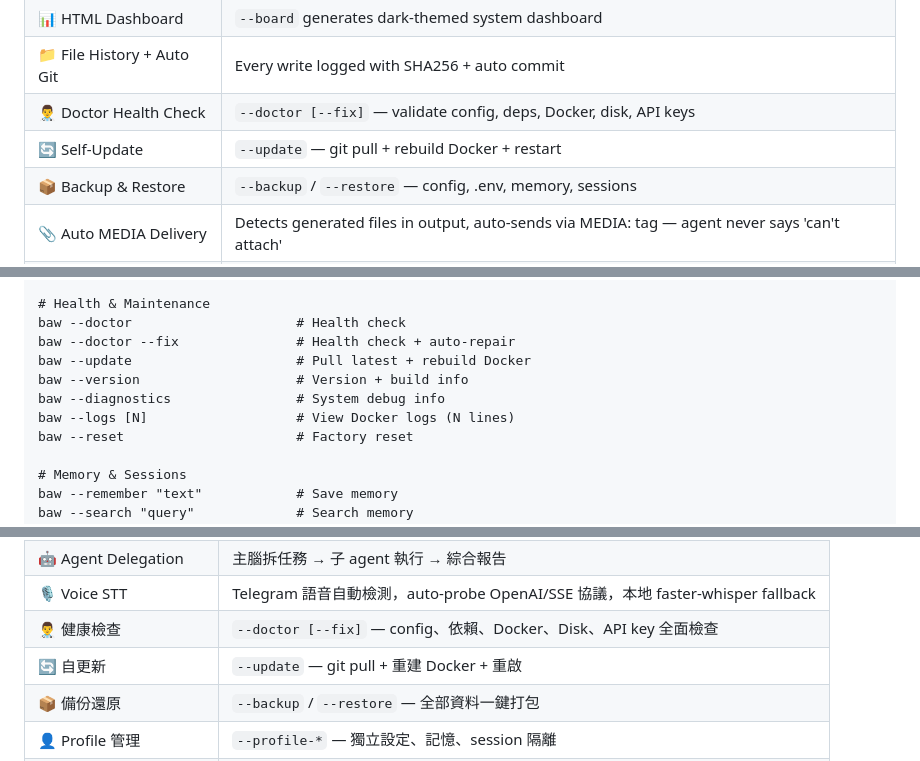
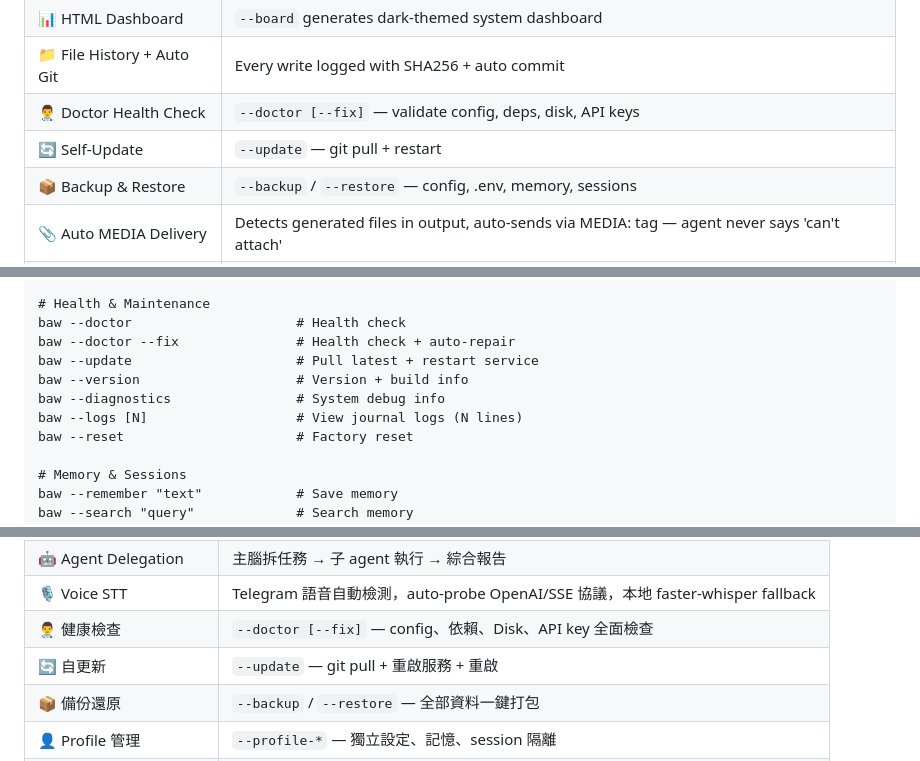
Before and after one commit to cornreform/baw-agent-platform, a Markdown page: README.md, 3 parts joined by grey strips. Drawn GitHub-style.

```diff
--- a/README.md
+++ b/README.md
@@ -184,8 +196,8 @@ curl -fsSL https://raw.githubusercontent.com/cornreform/baw-agent-platform/main/
   <tr><td>🧘 Self-Evolution</td><td>4-phase learning: behavior tracking → health monitor → auto-fix → pattern optimization</td></tr>
   <tr><td>📊 HTML Dashboard</td><td><code>--board</code> generates dark-themed system dashboard</td></tr>
   <tr><td>📁 File History + Auto Git</td><td>Every write logged with SHA256 + auto commit</td></tr>
-  <tr><td>👨‍⚕️ Doctor Health Check</td><td><code>--doctor [--fix]</code> — validate config, deps, Docker, disk, API keys</td></tr>
-  <tr><td>🔄 Self-Update</td><td><code>--update</code> — git pull + rebuild Docker + restart</td></tr>
+  <tr><td>👨‍⚕️ Doctor Health Check</td><td><code>--doctor [--fix]</code> — validate config, deps, disk, API keys</td></tr>
+  <tr><td>🔄 Self-Update</td><td><code>--update</code> — git pull + restart</td></tr>
   <tr><td>📦 Backup & Restore</td><td><code>--backup</code> / <code>--restore</code> — config, .env, memory, sessions</td></tr>
   <tr><td>📎 Auto MEDIA Delivery</td><td>Detects generated files in output, auto-sends via MEDIA: tag — agent never says 'can't attach'</td></tr>
   <tr><td>🔍 Complete Model Discovery</td><td>Auto-probes multiple endpoint paths (/v1/models) to discover ALL provider models, dedup across URLs</td></tr>
@@ -239,10 +251,10 @@ baw --cfg check                  # Validate required sections
 # Health & Maintenance
 baw --doctor                     # Health check
 baw --doctor --fix               # Health check + auto-repair
-baw --update                     # Pull latest + rebuild Docker
+baw --update                     # Pull latest + restart service
 baw --version                    # Version + build info
 baw --diagnostics                # System debug info
-baw --logs [N]                   # View Docker logs (N lines)
+baw --logs [N]                   # View journal logs (N lines)
 baw --reset                      # Factory reset
 
 # Memory & Sessions
@@ -535,8 +546,8 @@ baw                    # 互動式 Chat 模式
   <tr><td>🧘 自我進化</td><td>4 階段學習：行為追蹤 → 健康監控 → 自動修復 → 模式優化</td></tr>
   <tr><td>🤖 Agent Delegation</td><td>主腦拆任務 → 子 agent 執行 → 綜合報告</td></tr>
   <tr><td>🎙️ Voice STT</td><td>Telegram 語音自動檢測，auto-probe OpenAI/SSE 協議，本地 faster-whisper fallback</td></tr>
-  <tr><td>👨‍⚕️ 健康檢查</td><td><code>--doctor [--fix]</code> — config、依賴、Docker、Disk、API key 全面檢查</td></tr>
-  <tr><td>🔄 自更新</td><td><code>--update</code> — git pull + 重建 Docker + 重啟</td></tr>
+  <tr><td>👨‍⚕️ 健康檢查</td><td><code>--doctor [--fix]</code> — config、依賴、Disk、API key 全面檢查</td></tr>
+  <tr><td>🔄 自更新</td><td><code>--update</code> — git pull + 重啟服務 + 重啟</td></tr>
   <tr><td>📦 備份還原</td><td><code>--backup</code> / <code>--restore</code> — 全部資料一鍵打包</td></tr>
   <tr><td>👤 Profile 管理</td><td><code>--profile-*</code> — 獨立設定、記憶、session 隔離</td></tr>
   <tr><td>🔐 出廠重置</td><td><code>--reset</code> — 確認後 wipe 全部數據</td></tr>
```
Also changed, not shown: other parts of README.md (+32 -21 lines).
